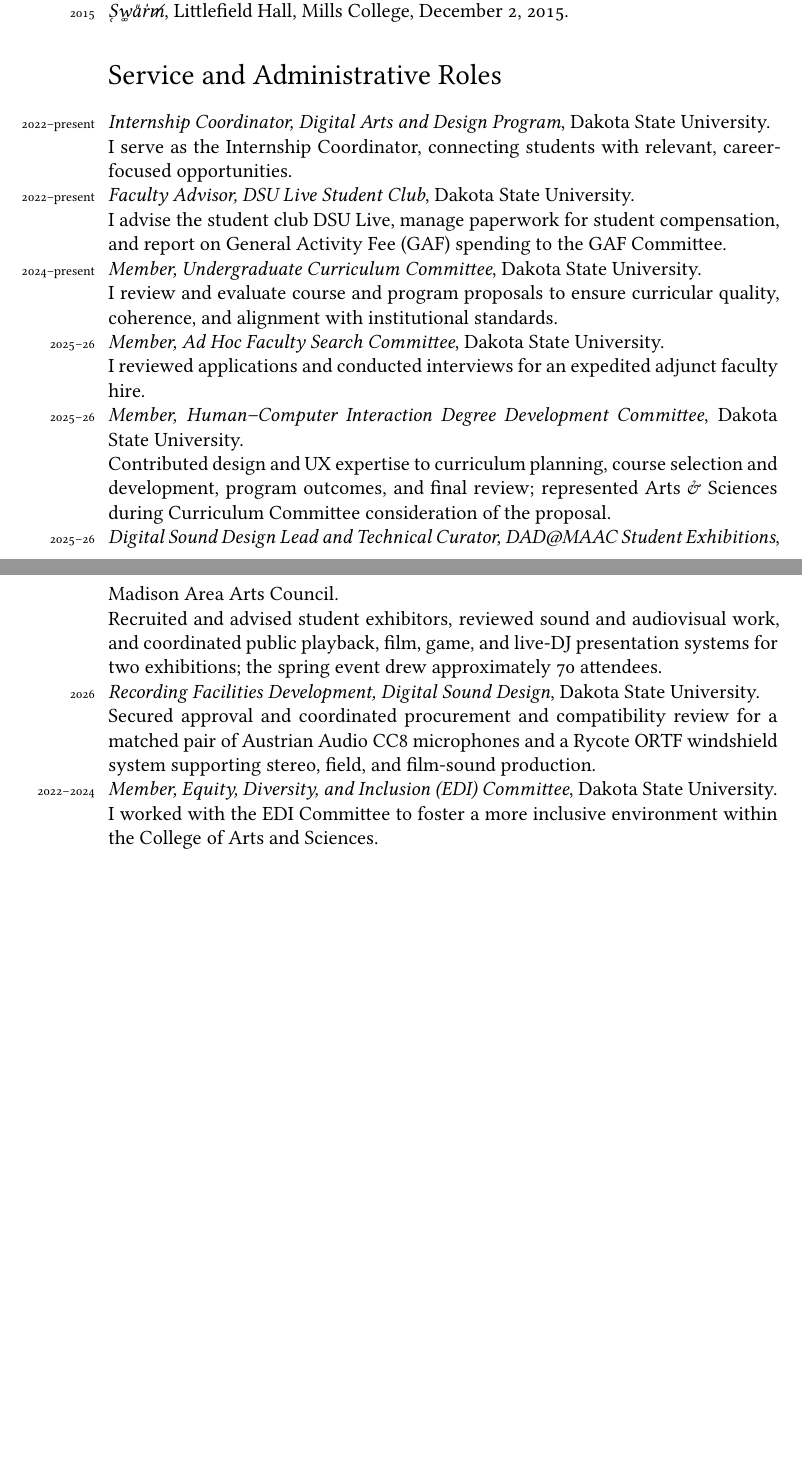
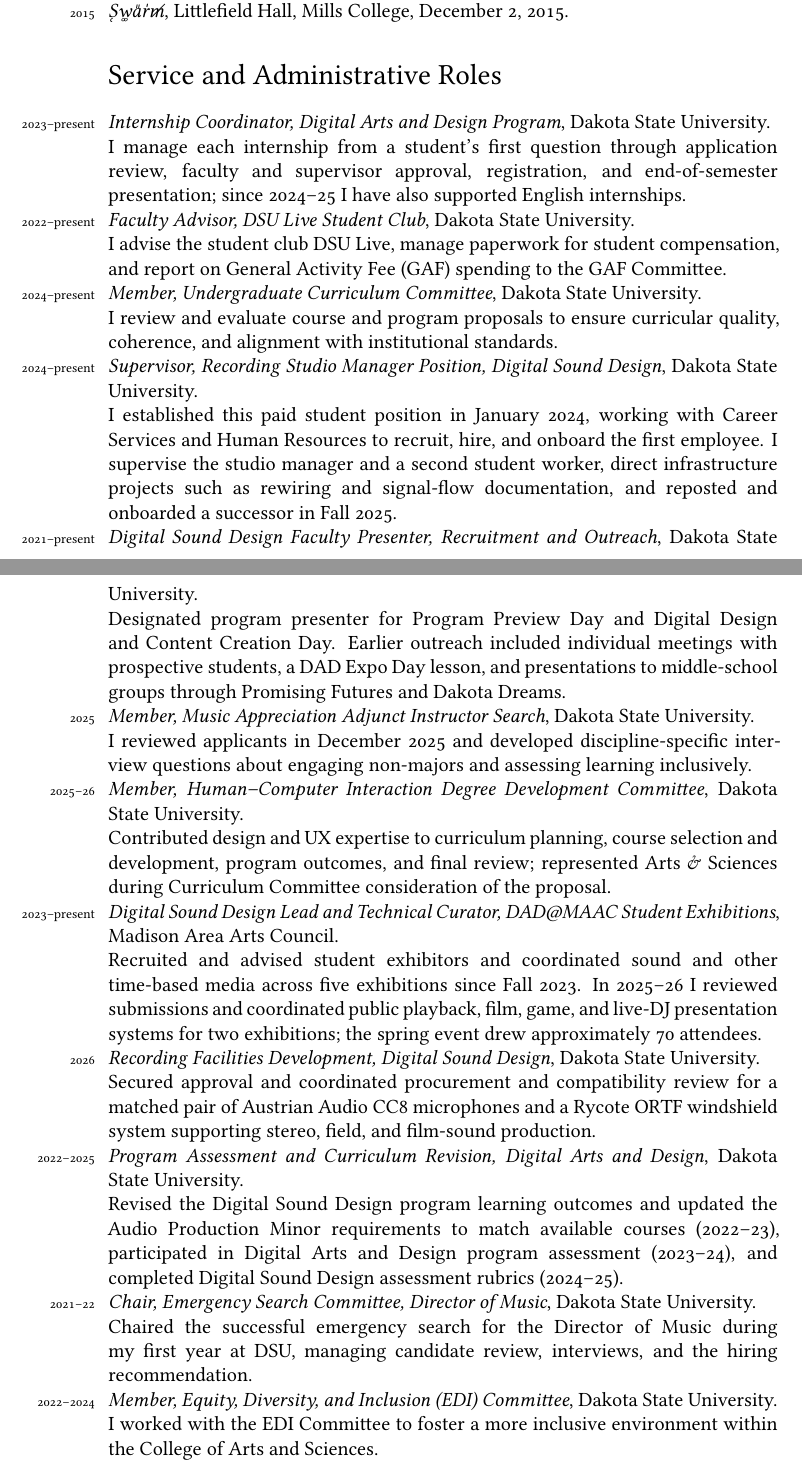
Before and after one commit to tatecarson/CV, a LaTeX CV (Carson.CV.tex): two parts of pages 8 and 9 of 12 before the commit and two parts of pages 8 and 9 of 13 after it, joined at a grey line, cut so that both start at the same text, the shorter picture padded with empty space. Compiled offline with XeLaTeX; a missing font is replaced by an installed copy or a similar font.

Commit message:
Expand service section; MatchLab now an independent project
MatchLab will not be developed by CSC 470 students this year, so the
Technical Work entry now describes it as an independent project instead
of a Fall 2026 course project.

Service section additions: Recording Studio Manager supervisor role,
recruitment presenter, Director of Music search chair, program
assessment and curriculum revision, plus revised dates and descriptions.

Co-Authored-By: Claude Opus 5.5 <noreply@anthropic.com>

```diff
--- a/Carson.CV.tex
+++ b/Carson.CV.tex
@@ -324,20 +324,28 @@ Score for Milliman corporate video, School of Thought advertising agency, San Fr
 
 \section*{Service and Administrative Roles}
 
-\years{2022--present} \textit{Internship Coordinator, Digital Arts and Design Program}, Dakota State University. \\
-I serve as the Internship Coordinator, connecting students with relevant, career-focused opportunities. \\
+\years{2023--present} \textit{Internship Coordinator, Digital Arts and Design Program}, Dakota State University. \\
+I manage each internship from a student's first question through application review, faculty and supervisor approval, registration, and end-of-semester presentation; since 2024--25 I have also supported English internships. \\
 \years{2022--present} \textit{Faculty Advisor, DSU Live Student Club}, Dakota State University. \\
 I advise the student club DSU Live, manage paperwork for student compensation, and report on General Activity Fee (GAF) spending to the GAF Committee.\\
 \years{2024--present} \textit{Member, Undergraduate Curriculum Committee}, Dakota State University.\\
 I review and evaluate course and program proposals to ensure curricular quality, coherence, and alignment with institutional standards.\\
-\years{2025--26} \textit{Member, Ad Hoc Faculty Search Committee}, Dakota State University.\\
-I reviewed applications and conducted interviews for an expedited adjunct faculty hire.\\
+\years{2024--present} \textit{Supervisor, Recording Studio Manager Position, Digital Sound Design}, Dakota State University.\\
+I established this paid student position in January 2024, working with Career Services and Human Resources to recruit, hire, and onboard the first employee. I supervise the studio manager and a second student worker, direct infrastructure projects such as rewiring and signal-flow documentation, and reposted and onboarded a successor in Fall 2025.\\
+\years{2021--present} \textit{Digital Sound Design Faculty Presenter, Recruitment and Outreach}, Dakota State University.\\
+Designated program presenter for Program Preview Day and Digital Design and Content Creation Day. Earlier outreach included individual meetings with prospective students, a DAD Expo Day lesson, and presentations to middle-school groups through Promising Futures and Dakota Dreams.\\
+\years{2025} \textit{Member, Music Appreciation Adjunct Instructor Search}, Dakota State University.\\
+I reviewed applicants in December 2025 and developed discipline-specific interview questions about engaging non-majors and assessing learning inclusively.\\
 \years{2025--26} \textit{Member, Human--Computer Interaction Degree Development Committee}, Dakota State University. \\
 Contributed design and UX expertise to curriculum planning, course selection and development, program outcomes, and final review; represented Arts \& Sciences during Curriculum Committee consideration of the proposal.\\
-\years{2025--26} \textit{Digital Sound Design Lead and Technical Curator, DAD@MAAC Student Exhibitions}, Madison Area Arts Council.\\
-Recruited and advised student exhibitors, reviewed sound and audiovisual work, and coordinated public playback, film, game, and live-DJ presentation systems for two exhibitions; the spring event drew approximately 70 attendees.\\
+\years{2023--present} \textit{Digital Sound Design Lead and Technical Curator, DAD@MAAC Student Exhibitions}, Madison Area Arts Council.\\
+Recruited and advised student exhibitors and coordinated sound and other time-based media across five exhibitions since Fall 2023. In 2025--26 I reviewed submissions and coordinated public playback, film, game, and live-DJ presentation systems for two exhibitions; the spring event drew approximately 70 attendees.\\
 \years{2026} \textit{Recording Facilities Development, Digital Sound Design}, Dakota State University.\\
 Secured approval and coordinated procurement and compatibility review for a matched pair of Austrian Audio CC8 microphones and a Rycote ORTF windshield system supporting stereo, field, and film-sound production.\\
+\years{2022--2025} \textit{Program Assessment and Curriculum Revision, Digital Arts and Design}, Dakota State University.\\
+Revised the Digital Sound Design program learning outcomes and updated the Audio Production Minor requirements to match available courses (2022--23), participated in Digital Arts and Design program assessment (2023--24), and completed Digital Sound Design assessment rubrics (2024--25).\\
+\years{2021--22} \textit{Chair, Emergency Search Committee, Director of Music}, Dakota State University.\\
+Chaired the successful emergency search for the Director of Music during my first year at DSU, managing candidate review, interviews, and the hiring recommendation.\\
 \years{2022--2024} \textit{Member, Equity, Diversity, and Inclusion (EDI) Committee}, Dakota State University. \\
 I worked with the EDI Committee to foster a more inclusive environment within the College of Arts and Sciences.\\
 \years{2021--2023} \textit{Member, Implementation Council}, Dakota State University. \\
```
Also changed, not shown: Carson.CV.pdf, Carson.CV.tex (4 more changed lines), 1 other file.
